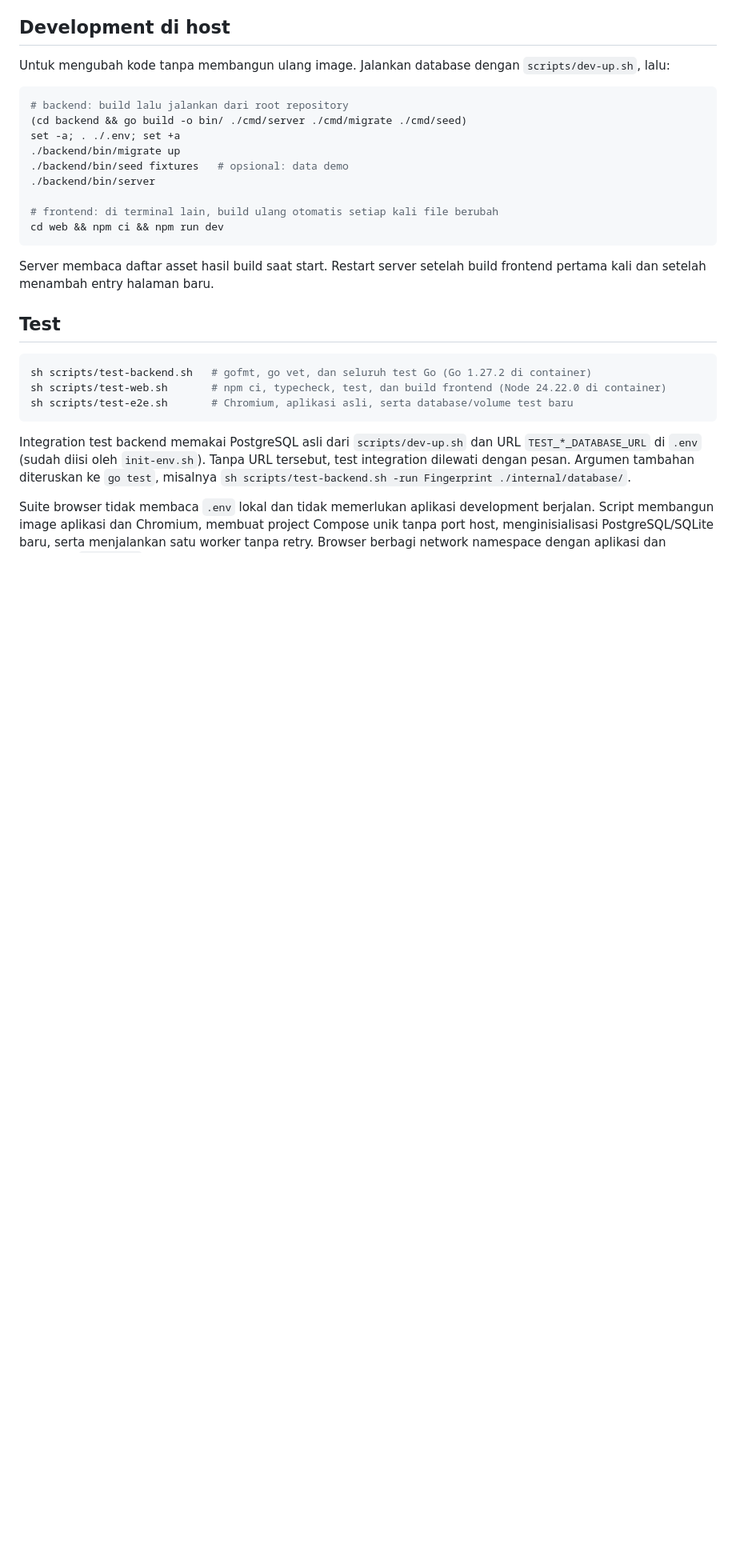
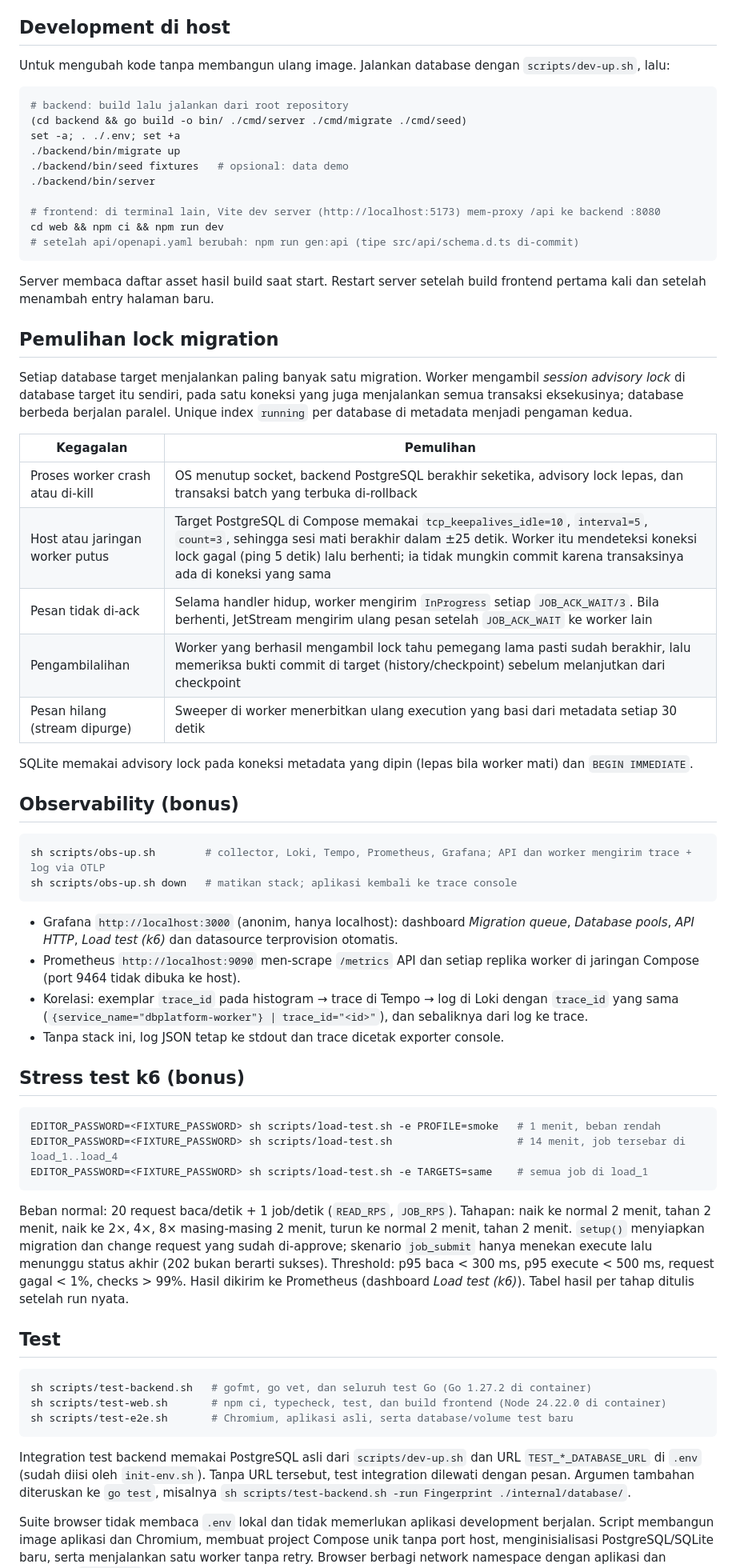
Before and after one commit to NeswaEA/IF3110_K01_G03, a Markdown page: README.md, the part around one of its changes. Shown at 80% size. GitHub-like rendering; blank space fills up the shorter version.

Commit message:
docs: document lock recovery, observability and stress testing

````diff
--- a/README.md
+++ b/README.md
@@ -147,11 +147,48 @@ set -a; . ./.env; set +a
 ./backend/bin/seed fixtures   # opsional: data demo
 ./backend/bin/server
 
-# frontend: di terminal lain, build ulang otomatis setiap kali file berubah
+# frontend: di terminal lain, Vite dev server (http://localhost:5173) mem-proxy /api ke backend :8080
 cd web && npm ci && npm run dev
+# setelah api/openapi.yaml berubah: npm run gen:api (tipe src/api/schema.d.ts di-commit)
 ```
 
 Server membaca daftar asset hasil build saat start. Restart server setelah build frontend pertama kali dan setelah menambah entry halaman baru.
+
+## Pemulihan lock migration
+
+Setiap database target menjalankan paling banyak satu migration. Worker mengambil *session advisory lock* di database target itu sendiri, pada satu koneksi yang juga menjalankan semua transaksi eksekusinya; database berbeda berjalan paralel. Unique index `running` per database di metadata menjadi pengaman kedua.
+
+| Kegagalan | Pemulihan |
+|---|---|
+| Proses worker crash atau di-kill | OS menutup socket, backend PostgreSQL berakhir seketika, advisory lock lepas, dan transaksi batch yang terbuka di-rollback |
+| Host atau jaringan worker putus | Target PostgreSQL di Compose memakai `tcp_keepalives_idle=10`, `interval=5`, `count=3`, sehingga sesi mati berakhir dalam ±25 detik. Worker itu mendeteksi koneksi lock gagal (ping 5 detik) lalu berhenti; ia tidak mungkin commit karena transaksinya ada di koneksi yang sama |
+| Pesan tidak di-ack | Selama handler hidup, worker mengirim `InProgress` setiap `JOB_ACK_WAIT/3`. Bila berhenti, JetStream mengirim ulang pesan setelah `JOB_ACK_WAIT` ke worker lain |
+| Pengambilalihan | Worker yang berhasil mengambil lock tahu pemegang lama pasti sudah berakhir, lalu memeriksa bukti commit di target (history/checkpoint) sebelum melanjutkan dari checkpoint |
+| Pesan hilang (stream dipurge) | Sweeper di worker menerbitkan ulang execution yang basi dari metadata setiap 30 detik |
+
+SQLite memakai advisory lock pada koneksi metadata yang dipin (lepas bila worker mati) dan `BEGIN IMMEDIATE`.
+
+## Observability (bonus)
+
+```sh
+sh scripts/obs-up.sh        # collector, Loki, Tempo, Prometheus, Grafana; API dan worker mengirim trace + log via OTLP
+sh scripts/obs-up.sh down   # matikan stack; aplikasi kembali ke trace console
+```
+
+- Grafana `http://localhost:3000` (anonim, hanya localhost): dashboard *Migration queue*, *Database pools*, *API HTTP*, *Load test (k6)* dan datasource terprovision otomatis.
+- Prometheus `http://localhost:9090` men-scrape `/metrics` API dan setiap replika worker di jaringan Compose (port 9464 tidak dibuka ke host).
+- Korelasi: exemplar `trace_id` pada histogram → trace di Tempo → log di Loki dengan `trace_id` yang sama (`{service_name="dbplatform-worker"} | trace_id="<id>"`), dan sebaliknya dari log ke trace.
+- Tanpa stack ini, log JSON tetap ke stdout dan trace dicetak exporter console.
+
+## Stress test k6 (bonus)
+
+```sh
+EDITOR_PASSWORD=<FIXTURE_PASSWORD> sh scripts/load-test.sh -e PROFILE=smoke   # 1 menit, beban rendah
+EDITOR_PASSWORD=<FIXTURE_PASSWORD> sh scripts/load-test.sh                    # 14 menit, job tersebar di load_1..load_4
+EDITOR_PASSWORD=<FIXTURE_PASSWORD> sh scripts/load-test.sh -e TARGETS=same    # semua job di load_1
+```
+
+Beban normal: 20 request baca/detik + 1 job/detik (`READ_RPS`, `JOB_RPS`). Tahapan: naik ke normal 2 menit, tahan 2 menit, naik ke 2×, 4×, 8× masing-masing 2 menit, turun ke normal 2 menit, tahan 2 menit. `setup()` menyiapkan migration dan change request yang sudah di-approve; skenario `job_submit` hanya menekan execute lalu menunggu status akhir (202 bukan berarti sukses). Threshold: p95 baca < 300 ms, p95 execute < 500 ms, request gagal < 1%, checks > 99%. Hasil dikirim ke Prometheus (dashboard *Load test (k6)*). Tabel hasil per tahap ditulis setelah run nyata.
 
 ## Test
 
````
Also changed, not shown: other parts of README.md (+1 -1 lines).
